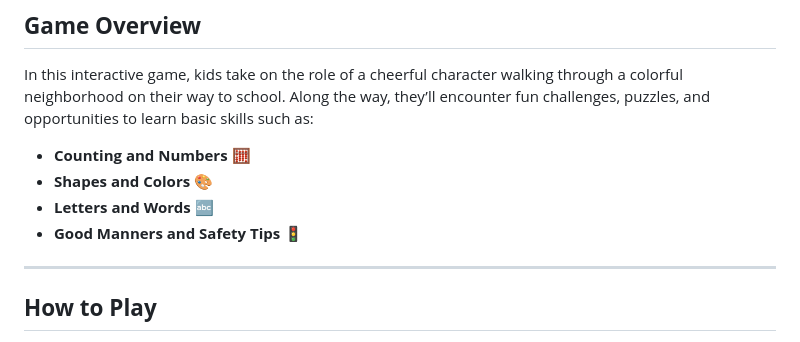
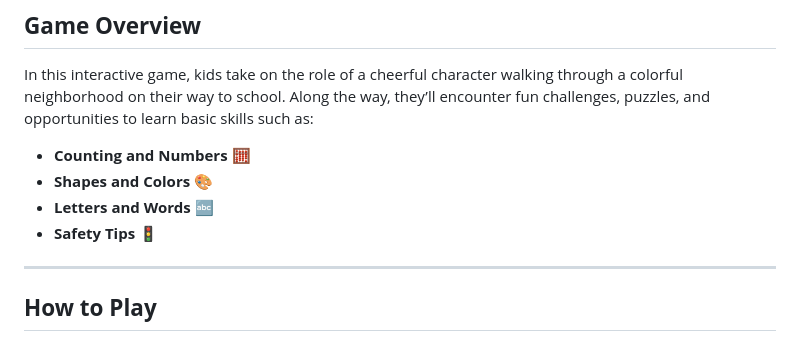
Before and after one commit to Stefan-Macovei-Grigoras/kindergarten-game, a Markdown page: README.md, the part around the change. Drawn GitHub-style.

```diff
--- a/README.md
+++ b/README.md
@@ -17,7 +17,7 @@ In this interactive game, kids take on the role of a cheerful character walking
 - **Counting and Numbers** 🧮
 - **Shapes and Colors** 🎨
 - **Letters and Words** 🔤
-- **Good Manners and Safety Tips** 🚦
+- **Safety Tips** 🚦
 
 ---
 ## **How to Play**
```
